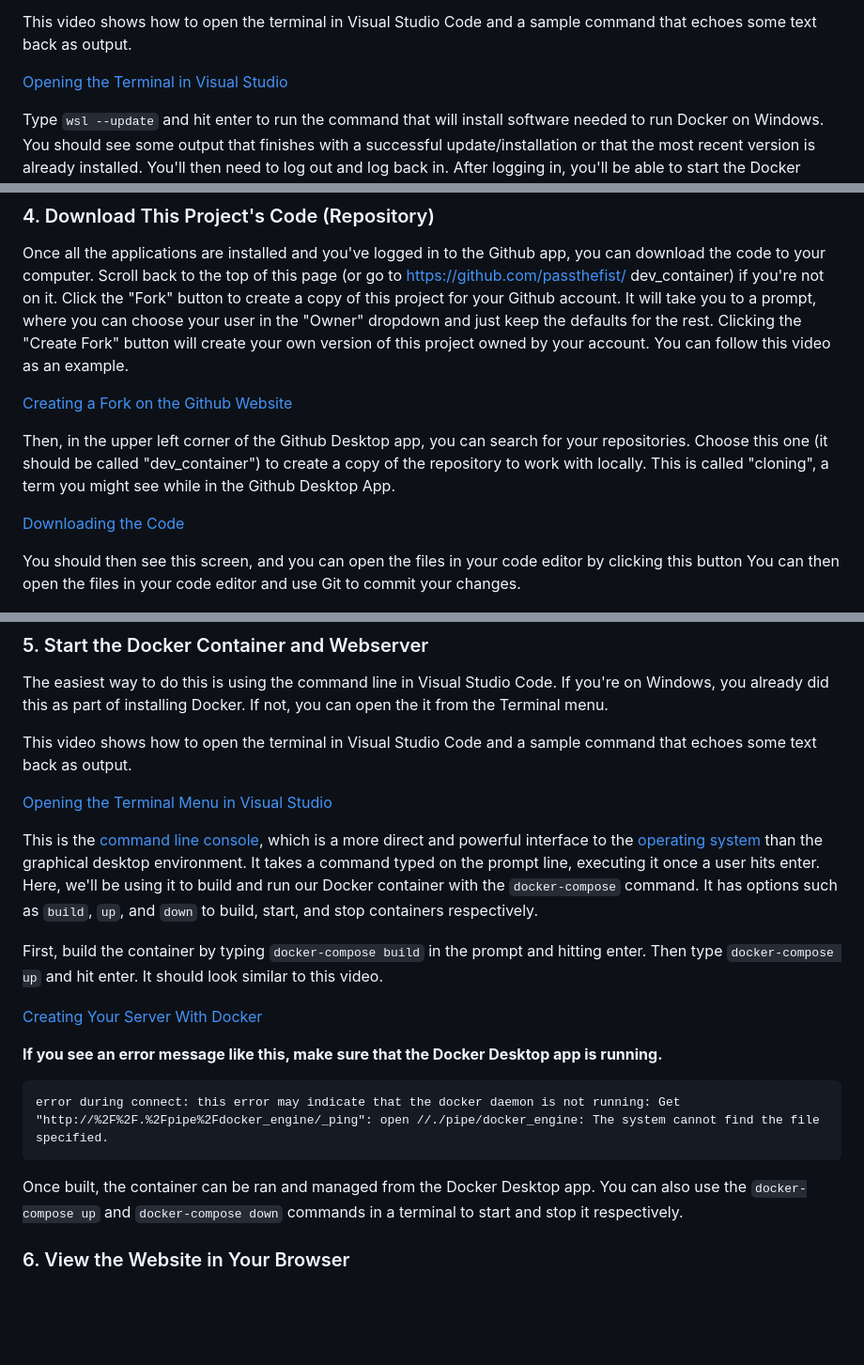
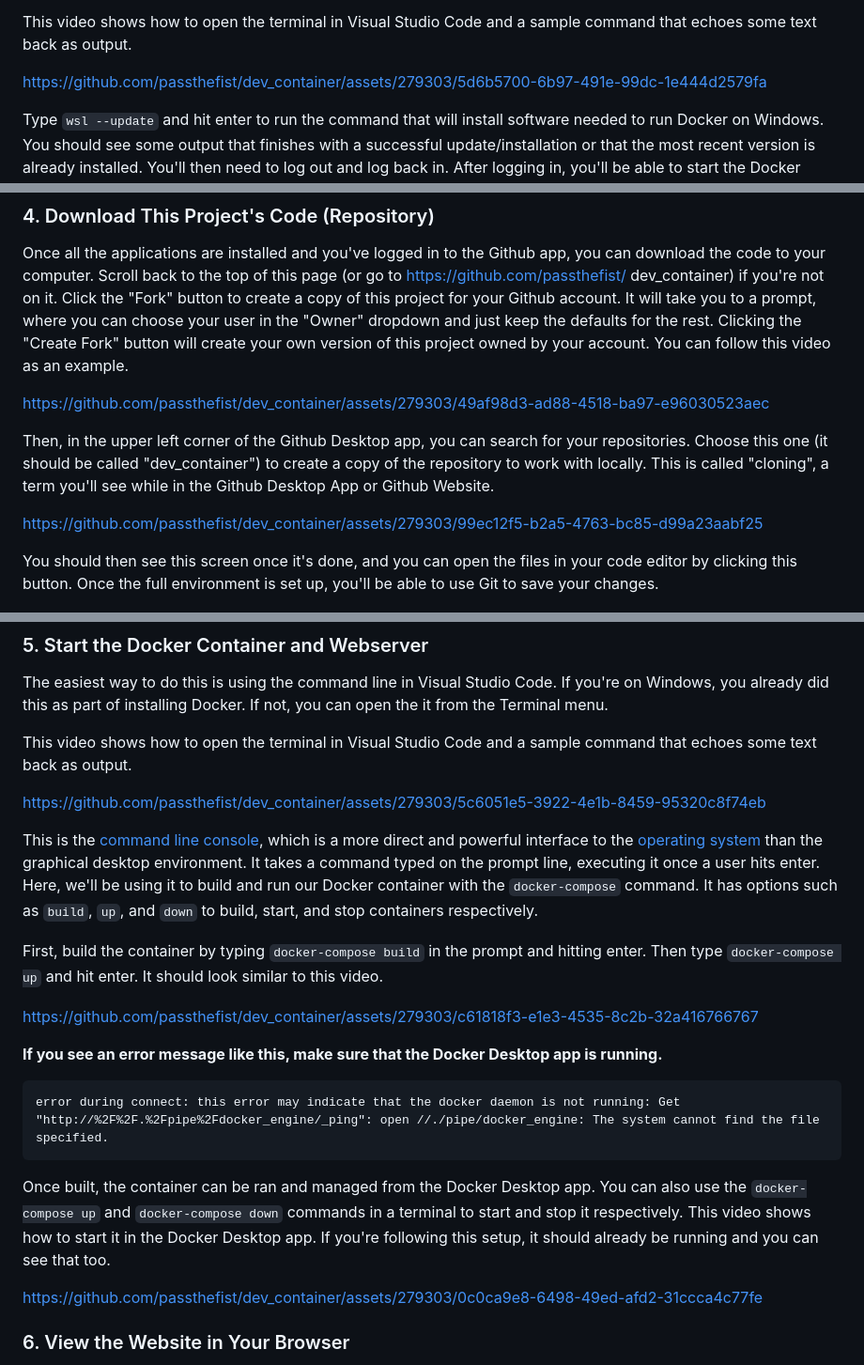
Before and after one commit to passthefist/dev_container, a Markdown page: README.md, 3 parts joined by grey strips. Shown at 94% size. Drawn GitHub-style; blank space fills up the shorter version.

Commit message:
Add videos to README.md

```diff
--- a/README.md
+++ b/README.md
@@ -69,7 +69,7 @@ the command as more text.
 This video shows how to open the terminal in Visual Studio Code and a sample command that echoes some
 text back as output.
 
-[Opening the Terminal in Visual Studio](https://github.com/passthefist/dev_container/raw/main/docs/mov/opening-vs-terminal.mp4)
+https://github.com/passthefist/dev_container/assets/279303/5d6b5700-6b97-491e-99dc-1e444d2579fa
 
 Type `wsl --update` and hit enter to run the command that will install software needed to run Docker on
 Windows. You should see some output that finishes with a successful update/installation or that the most
@@ -103,16 +103,16 @@ Github account. It will take you to a prompt, where you can choose your user in
 and just keep the defaults for the rest. Clicking the "Create Fork" button will create your own version
 of this project owned by your account. You can follow this video as an example.
 
-[Creating a Fork on the Github Website](https://github.com/passthefist/dev_container/raw/main/docs/mov/github-forking.mp4)
+https://github.com/passthefist/dev_container/assets/279303/49af98d3-ad88-4518-ba97-e96030523aec
 
 Then, in the upper left corner of the Github Desktop app, you can search for your repositories. Choose
 this one (it should be called "dev_container") to create a copy of the repository to work with locally.
-This is called "cloning", a term you might see while in the Github Desktop App.
+This is called "cloning", a term you'll see while in the Github Desktop App or Github Website.
 
-[Downloading the Code](https://github.com/passthefist/dev_container/raw/main/docs/mov/githubdesktop-cloning.mp4)
+https://github.com/passthefist/dev_container/assets/279303/99ec12f5-b2a5-4763-bc85-d99a23aabf25
 
-You should then see this screen, and you can open the files in your code editor by clicking this button
-You can then open the files in your code editor and use Git to commit your changes.
+You should then see this screen once it's done, and you can open the files in your code editor by clicking
+this button. Once the full environment is set up, you'll be able to use Git to save your changes.
 
 ![opening code repo](docs/img/first-repo.png)
 
@@ -124,7 +124,7 @@ already did this as part of installing Docker. If not, you can open the it from
 This video shows how to open the terminal in Visual Studio Code and a sample command that echoes some
 text back as output.
 
-[Opening the Terminal Menu in Visual Studio](https://github.com/passthefist/dev_container/raw/main/docs/mov/opening-vs-terminal.mp4)
+https://github.com/passthefist/dev_container/assets/279303/5c6051e5-3922-4e1b-8459-95320c8f74eb
 
 This is the [command line console](docs/Glossary.md#command-line-console), which is a more direct and
 powerful interface to the [operating system](docs/Glossary.md#operating-sytem) than the graphical
@@ -135,7 +135,7 @@ options such as `build`, `up`, and `down` to build, start, and stop containers r
 First, build the container by typing `docker-compose build` in the prompt and hitting enter. Then type
 `docker-compose up` and hit enter. It should look similar to this video.
 
-[Creating Your Server With Docker](https://github.com/passthefist/dev_container/raw/main/docs/mov/docker-starting.mp4)
+https://github.com/passthefist/dev_container/assets/279303/c61818f3-e1e3-4535-8c2b-32a416766767
 
 **If you see an error message like this, make sure that the Docker Desktop app is running.**
 
@@ -145,6 +145,10 @@ error during connect: this error may indicate that the docker daemon is not runn
 
 Once built, the container can be ran and managed from the Docker Desktop app. You can also use the
 `docker-compose up` and `docker-compose down` commands in a terminal to start and stop it respectively.
+This video shows how to start it in the Docker Desktop app. If you're following this setup, it should
+already be running and you can see that too.
+
+https://github.com/passthefist/dev_container/assets/279303/0c0ca9e8-6498-49ed-afd2-31ccca4c77fe
 
 ### 6. View the Website in Your Browser ###
 
```
